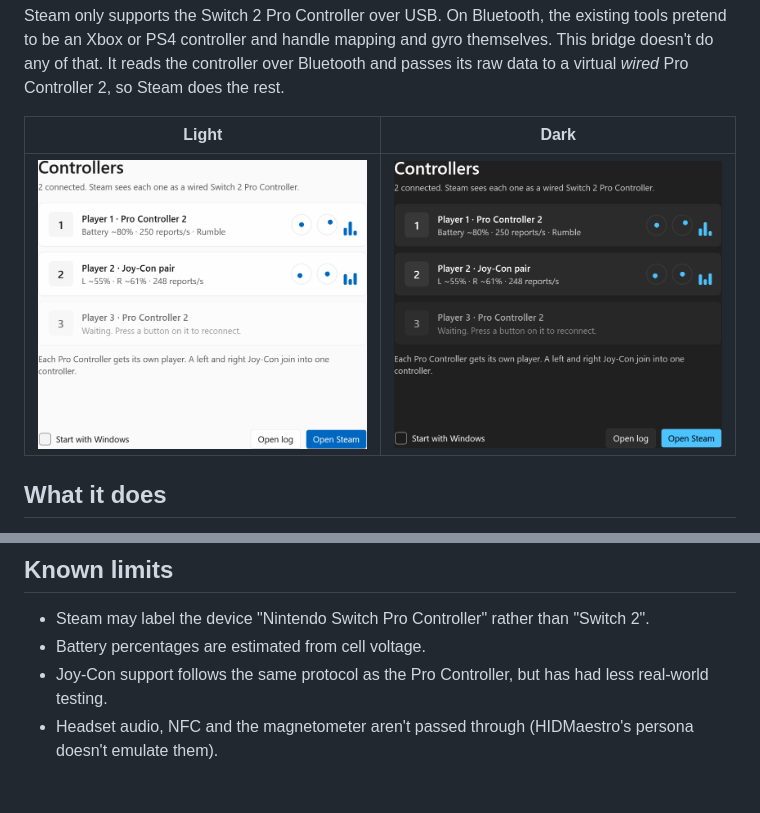
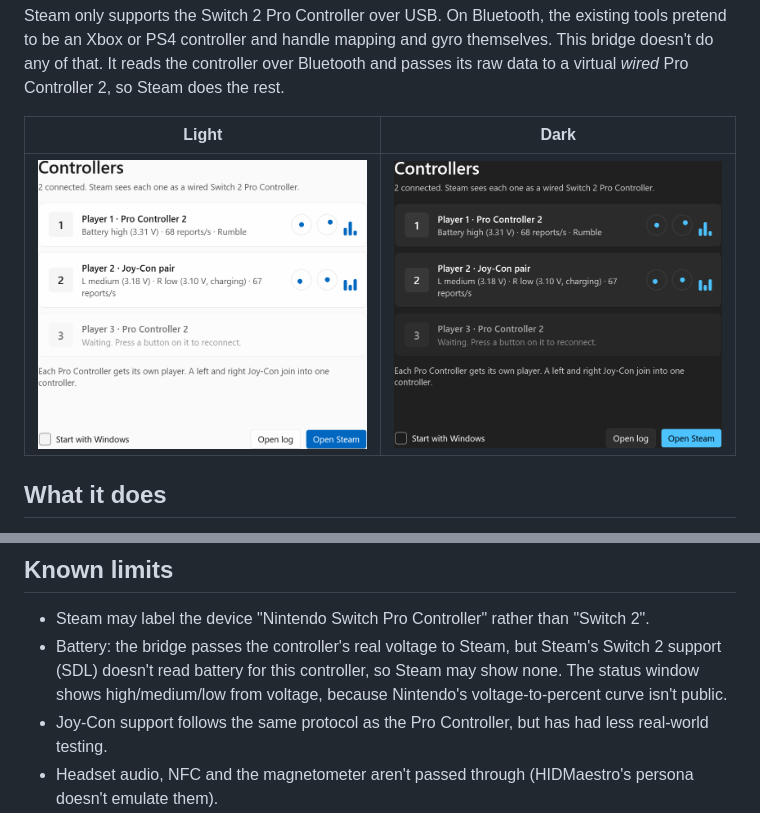
Before and after one commit to JeremyDeJong/switch2-native-bridge, a Markdown page: README.md, 2 parts joined by grey strips. Rendered like a GitHub page; pictures changed too: design/preview/status-dark.png, design/preview/status-light.png; blank space fills up the shorter version.

```diff
--- a/README.md
+++ b/README.md
@@ -66,7 +66,7 @@ dotnet publish -c Release -o release
 ## Known limits
 
 - Steam may label the device "Nintendo Switch Pro Controller" rather than "Switch 2".
-- Battery percentages are estimated from cell voltage.
+- Battery: the bridge passes the controller's real voltage to Steam, but Steam's Switch 2 support (SDL) doesn't read battery for this controller, so Steam may show none. The status window shows high/medium/low from voltage, because Nintendo's voltage-to-percent curve isn't public.
 - Joy-Con support follows the same protocol as the Pro Controller, but has had less real-world testing.
 - Headset audio, NFC and the magnetometer aren't passed through (HIDMaestro's persona doesn't emulate them).
 
```
Also changed, not shown: 4 other files.
